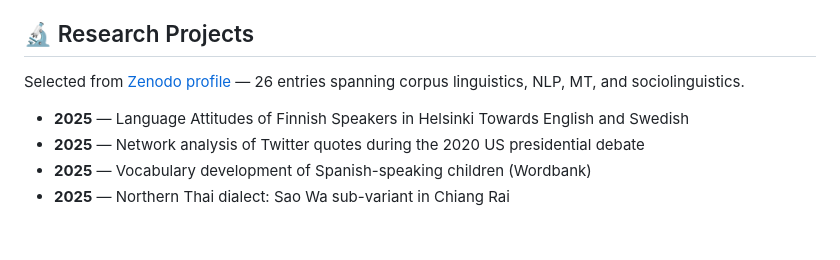
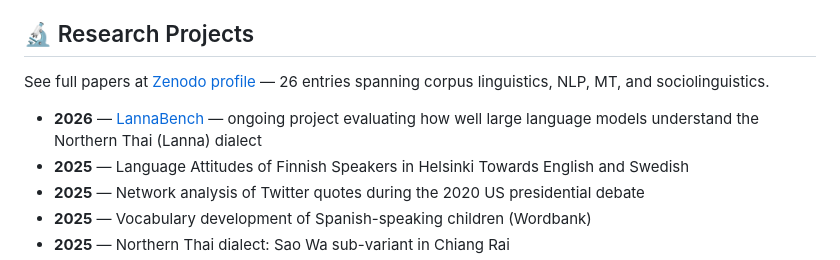
Before and after one commit to n-sanitdee/n-sanitdee.github.io, a Markdown page: README.md, the part around the change. Drawn GitHub-style; blank space fills up the shorter version.

```diff
--- a/README.md
+++ b/README.md
@@ -78,8 +78,9 @@ B.A. Linguistics — *First Class Honors* &nbsp;·&nbsp; GPA 3.84 / 4.00
 
 ## 🔬 Research Projects
 
-Selected from [Zenodo profile](https://zenodo.org/search?q=natchanun%20sanitdee&l=list&p=1&s=10&sort=bestmatch) — 26 entries spanning corpus linguistics, NLP, MT, and sociolinguistics.
+See full papers at [Zenodo profile](https://zenodo.org/search?q=natchanun%20sanitdee&l=list&p=1&s=10&sort=bestmatch) — 26 entries spanning corpus linguistics, NLP, MT, and sociolinguistics.
 
+- **2026** — [LannaBench](https://github.com/n-sanitdee/northern-thai-llm-site/tree/main) — ongoing project evaluating how well large language models understand the Northern Thai (Lanna) dialect
 - **2025** — Language Attitudes of Finnish Speakers in Helsinki Towards English and Swedish
 - **2025** — Network analysis of Twitter quotes during the 2020 US presidential debate
 - **2025** — Vocabulary development of Spanish-speaking children (Wordbank)
```
